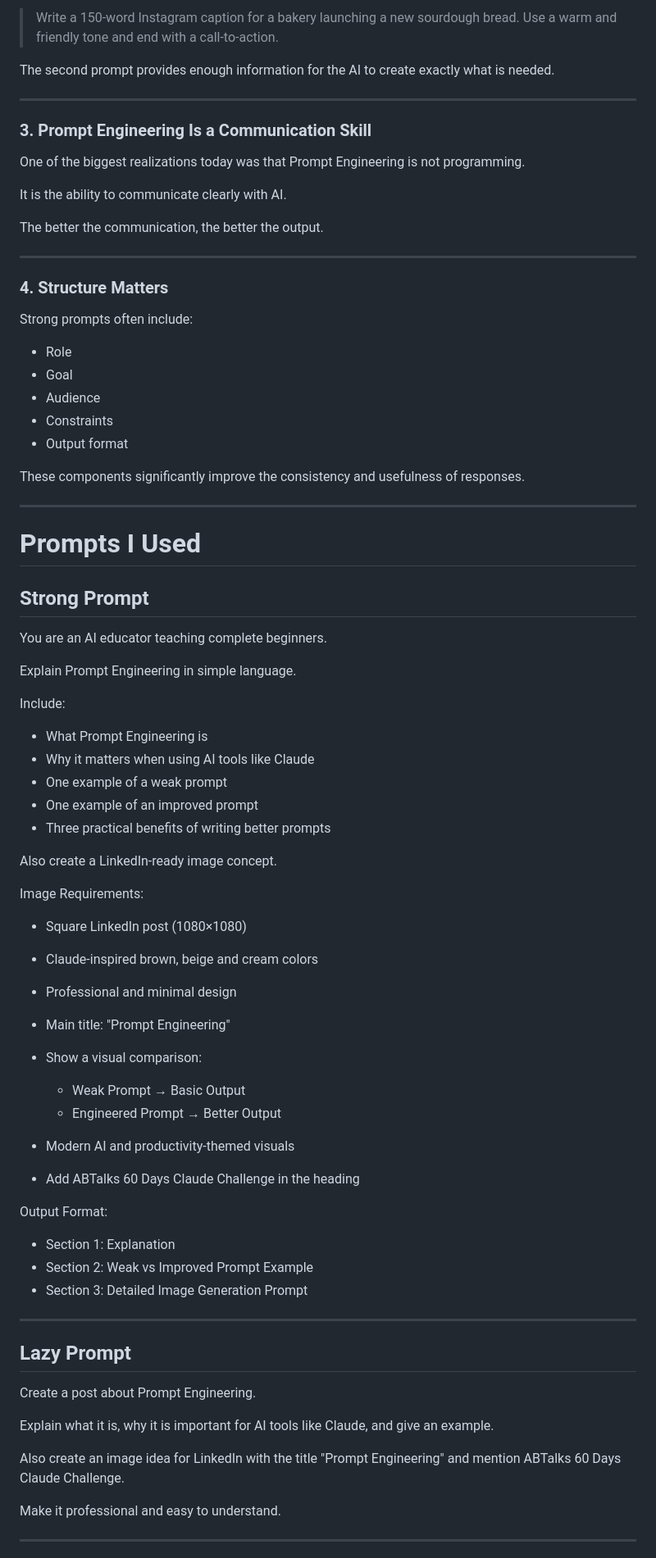
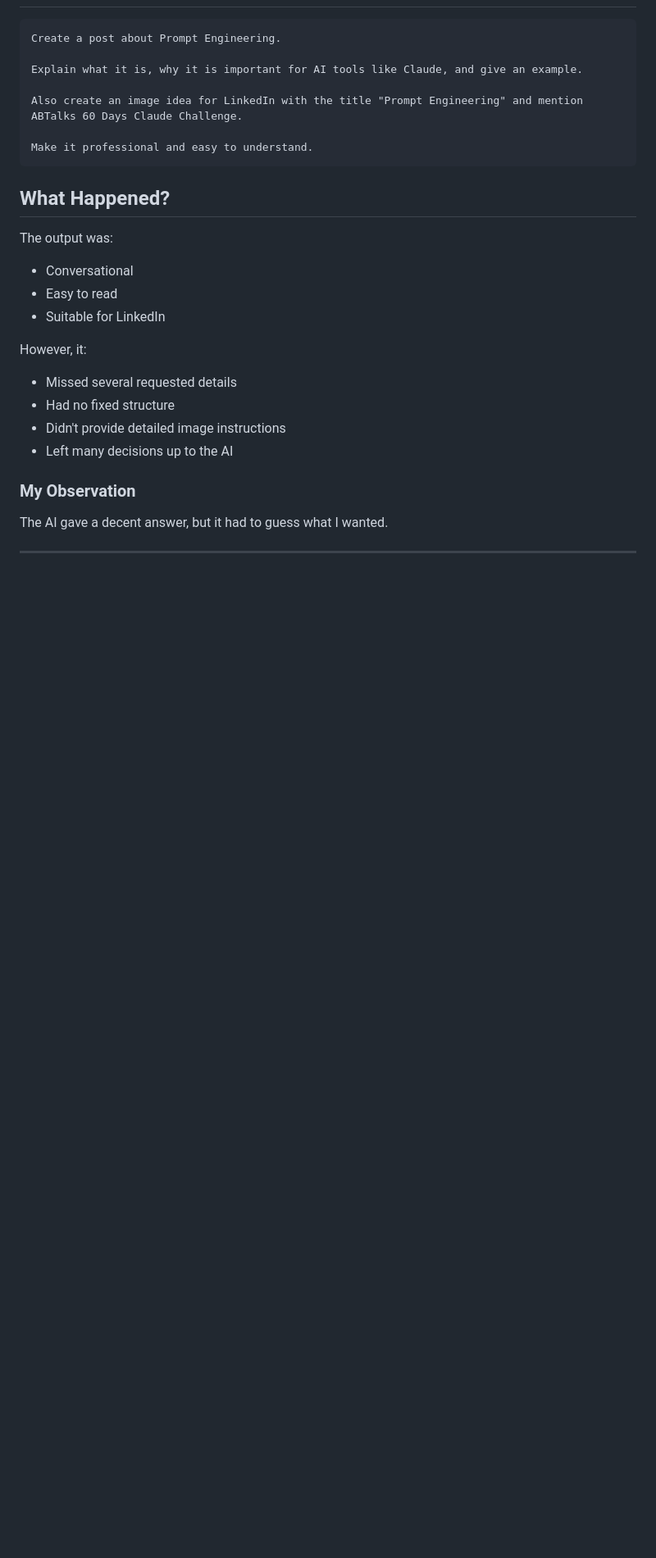
Before and after one commit to Lakshaybh/My-Claude-Journey_60Days, a Markdown page: Day 2/day2.md, the part around one of its changes. Shown at 82% size. Rendered like a GitHub page; blank space fills up the shorter version.

````diff
--- a/Day 2/day2.md
+++ b/Day 2/day2.md
@@ -78,74 +24,4 @@ Use:
-> Write a 150-word Instagram caption for a bakery launching a new sourdough bread. Use a warm and friendly tone and end with a call-to-action.
-
-The second prompt provides enough information for the AI to create exactly what is needed.
-
----
-
-### 3. Prompt Engineering Is a Communication Skill
-
-One of the biggest realizations today was that Prompt Engineering is not programming.
-
-It is the ability to communicate clearly with AI.
-
-The better the communication, the better the output.
-
----
-
-### 4. Structure Matters
-
-Strong prompts often include:
-
-* Role
-* Goal
-* Audience
-* Constraints
-* Output format
-
-These components significantly improve the consistency and usefulness of responses.
-
----
-
-# Prompts I Used
-
-## Strong Prompt
-
-You are an AI educator teaching complete beginners.
-
-Explain Prompt Engineering in simple language.
-
-Include:
-
-* What Prompt Engineering is
-* Why it matters when using AI tools like Claude
-* One example of a weak prompt
-* One example of an improved prompt
-* Three practical benefits of writing better prompts
-
-Also create a LinkedIn-ready image concept.
-
-Image Requirements:
-
-* Square LinkedIn post (1080×1080)
-* Claude-inspired brown, beige and cream colors
-* Professional and minimal design
-* Main title: "Prompt Engineering"
-* Show a visual comparison:
-
-  * Weak Prompt → Basic Output
-  * Engineered Prompt → Better Output
-* Modern AI and productivity-themed visuals
-* Add ABTalks 60 Days Claude Challenge in the heading
-
-Output Format:
-
-* Section 1: Explanation
-* Section 2: Weak vs Improved Prompt Example
-* Section 3: Detailed Image Generation Prompt
-
----
-
-## Lazy Prompt
-
+```text
 Create a post about Prompt Engineering.
 
 Explain what it is, why it is important for AI tools like Claude, and give an example.
@@ -153,6 +29,26 @@ Explain what it is, why it is important for AI tools like Claude, and give an ex
 Also create an image idea for LinkedIn with the title "Prompt Engineering" and mention ABTalks 60 Days Claude Challenge.
 
 Make it professional and easy to understand.
+```
+
+## What Happened?
+
+The output was:
+
+* Conversational
+* Easy to read
+* Suitable for LinkedIn
+
+However, it:
+
+* Missed several requested details
+* Had no fixed structure
+* Didn't provide detailed image instructions
+* Left many decisions up to the AI
+
+### My Observation
+
+The AI gave a decent answer, but it had to guess what I wanted.
 
 ---
 
````
Also changed, not shown: other parts of Day 2/day2.md (+102 -89 lines).
